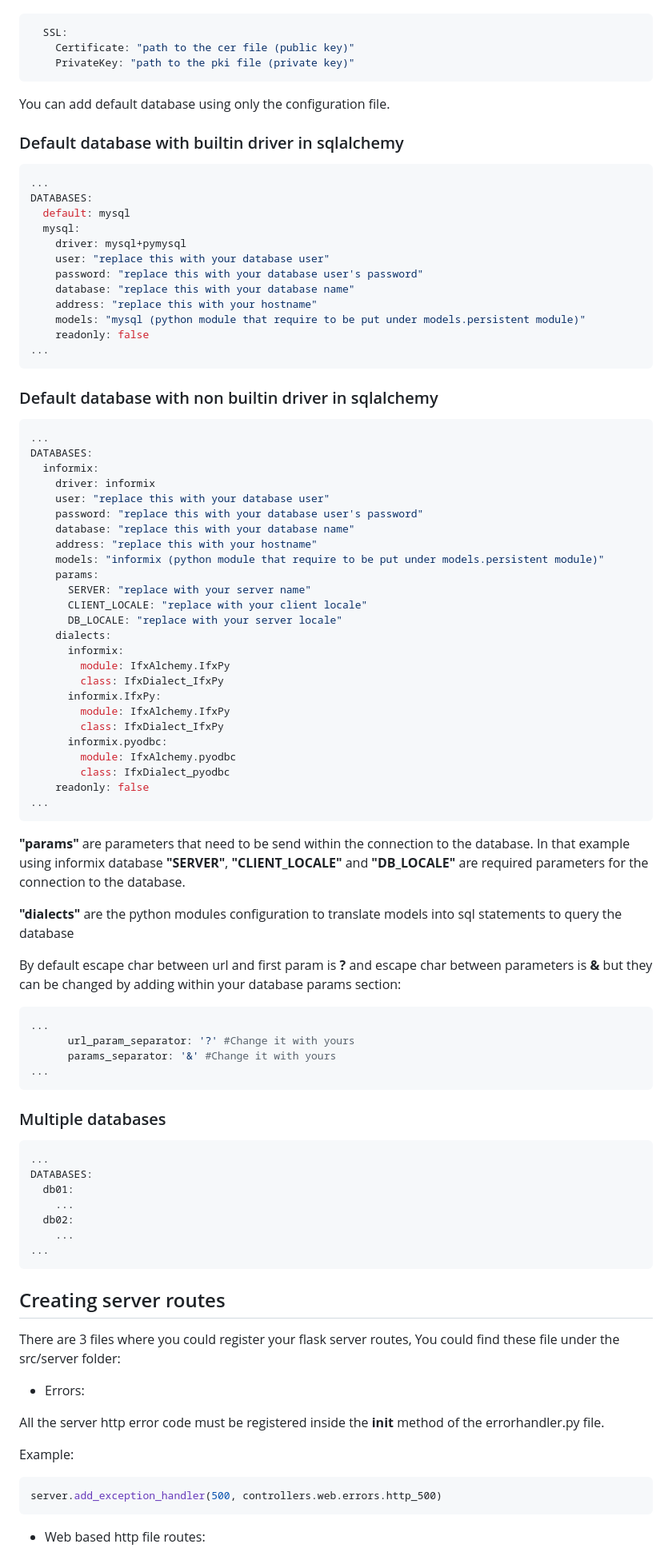
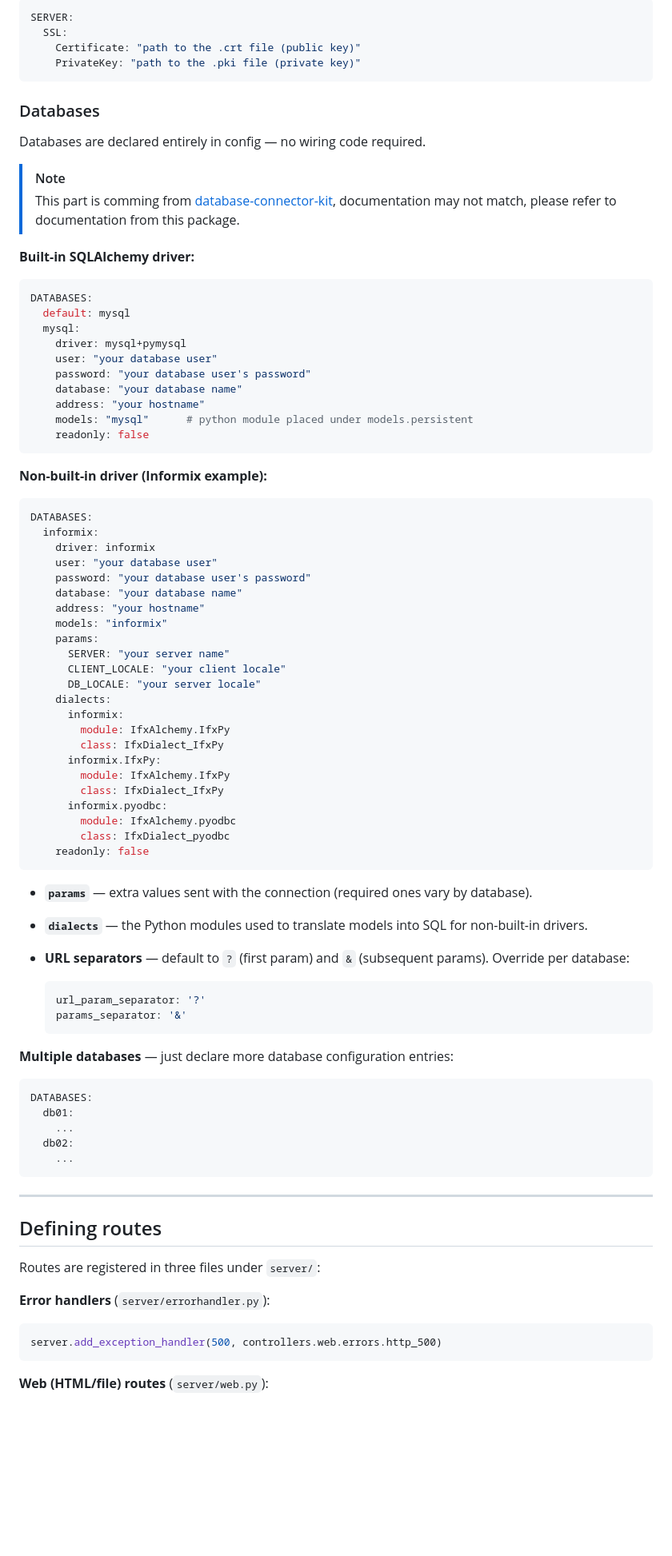
Before and after one commit to frederickney/fastapi-framework-mvc, a Markdown page: readme.md, the part around one of its changes. Shown at 80% size. GitHub-like rendering; blank space fills up the shorter version.

````diff
--- a/readme.md
+++ b/readme.md
@@ -9,45 +150,48 @@ For enabling ssl encryption within the application, you will need to add in the
 
 ```yaml
+SERVER:
   SSL:
-    Certificate: "path to the cer file (public key)"
-    PrivateKey: "path to the pki file (private key)"
+    Certificate: "path to the .crt file (public key)"
+    PrivateKey: "path to the .pki file (private key)"
 ```
 
-You can add default database using only the configuration file.
+### Databases
 
-### Default database with builtin driver in sqlalchemy
+Databases are declared entirely in config — no wiring code required.
+
+> [!NOTE]
+> This part is comming from [database-connector-kit](https://pypi.org/project/database-connector-kit), documentation may not match, please refer to documentation from this package.
+
+**Built-in SQLAlchemy driver:**
 
 ```yaml
-...
 DATABASES:
   default: mysql
   mysql:
     driver: mysql+pymysql
-    user: "replace this with your database user"
-    password: "replace this with your database user's password"
-    database: "replace this with your database name"
-    address: "replace this with your hostname"
-    models: "mysql (python module that require to be put under models.persistent module)"
+    user: "your database user"
+    password: "your database user's password"
+    database: "your database name"
+    address: "your hostname"
+    models: "mysql"      # python module placed under models.persistent
     readonly: false
-...
 ```
 
-### Default database with non builtin driver in sqlalchemy
+**Non-built-in driver (Informix example):**
 
 ```yaml
-...
 DATABASES:
   informix:
     driver: informix
-    user: "replace this with your database user"
-    password: "replace this with your database user's password"
-    database: "replace this with your database name"
-    address: "replace this with your hostname"
-    models: "informix (python module that require to be put under models.persistent module)"
+    user: "your database user"
+    password: "your database user's password"
+    database: "your database name"
+    address: "your hostname"
+    models: "informix"
     params:
-      SERVER: "replace with your server name"
-      CLIENT_LOCALE: "replace with your client locale"
-      DB_LOCALE: "replace with your server locale"
+      SERVER: "your server name"
+      CLIENT_LOCALE: "your client locale"
+      DB_LOCALE: "your server locale"
     dialects:
       informix:
         module: IfxAlchemy.IfxPy
@@ -59,47 +203,38 @@ DATABASES:
         module: IfxAlchemy.pyodbc
         class: IfxDialect_pyodbc
     readonly: false
-...
 ```
 
-__"params"__ are parameters that need to be send within the connection to the database.
-In that example using informix database __"SERVER"__, __"CLIENT_LOCALE"__ and __"DB_LOCALE"__ are required parameters for the connection to the database.
+- **`params`** — extra values sent with the connection (required ones vary by database).
+- **`dialects`** — the Python modules used to translate models into SQL for non-built-in drivers.
+- **URL separators** — default to `?` (first param) and `&` (subsequent params). Override per database:
 
-__"dialects"__ are the python modules configuration to translate models into sql statements to query the database
+  ```yaml
+  url_param_separator: '?'
+  params_separator: '&'
+  ```
 
-By default escape char between url and first param is __?__ and escape char between parameters is __&__ but they can be changed by adding within your database params section:
+**Multiple databases** — just declare more database configuration entries:
 
 ```yaml
-...
-      url_param_separator: '?' #Change it with yours
-      params_separator: '&' #Change it with yours
-...
-```
-
-### Multiple databases
-
-```yaml
-...
 DATABASES:
   db01:
     ...
   db02:
     ...
-...
 ```
 
-## Creating server routes
+---
 
-There are 3 files where you could register your flask server routes, You could find these file under the src/server folder:
+## Defining routes
 
-* Errors:
+Routes are registered in three files under `server/`:
 
-All the server http error code must be registered inside the __init__ method of the errorhandler.py file.
+**Error handlers** (`server/errorhandler.py`):
 
-Example:
 ```python
 server.add_exception_handler(500, controllers.web.errors.http_500)
 ```
 
-* Web based http file routes:
+**Web (HTML/file) routes** (`server/web.py`):
 
````
Also changed, not shown: other parts of readme.md (+260 -355 lines).
